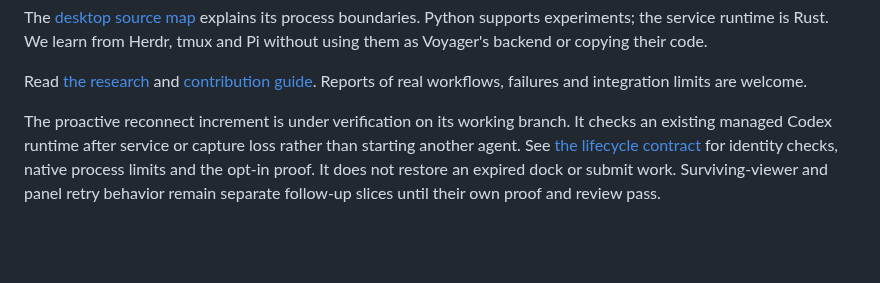
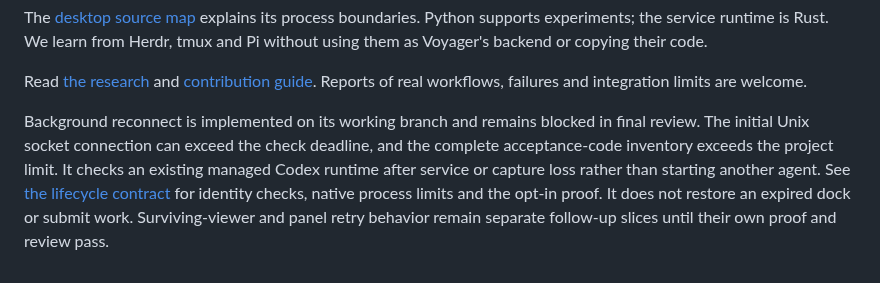
Before and after one commit to isaacasamoah/voyagershellapp, a Markdown page: README.md, the part around the change. Drawn GitHub-style; blank space fills up the shorter version.

Commit message:
docs: record reconnect review blockers and stop dependent work

```diff
--- a/README.md
+++ b/README.md
@@ -165,7 +165,9 @@ Read [the research](docs/research.md) and [contribution guide](CONTRIBUTING.md).
 Reports of real workflows, failures and integration limits are welcome.
 
 
-The proactive reconnect increment is under verification on its working branch.
+Background reconnect is implemented on its working branch and remains blocked
+in final review. The initial Unix socket connection can exceed the check deadline,
+and the complete acceptance-code inventory exceeds the project limit.
 It checks an existing managed Codex runtime after service or capture loss rather
 than starting another agent. See [the lifecycle contract](docs/lifecycle.md) for
 identity checks, native process limits and the opt-in proof. It does not restore
```
Also changed, not shown: docs/lifecycle.md (+9 -0 lines), tasks/todo.md (+11 -2 lines).
